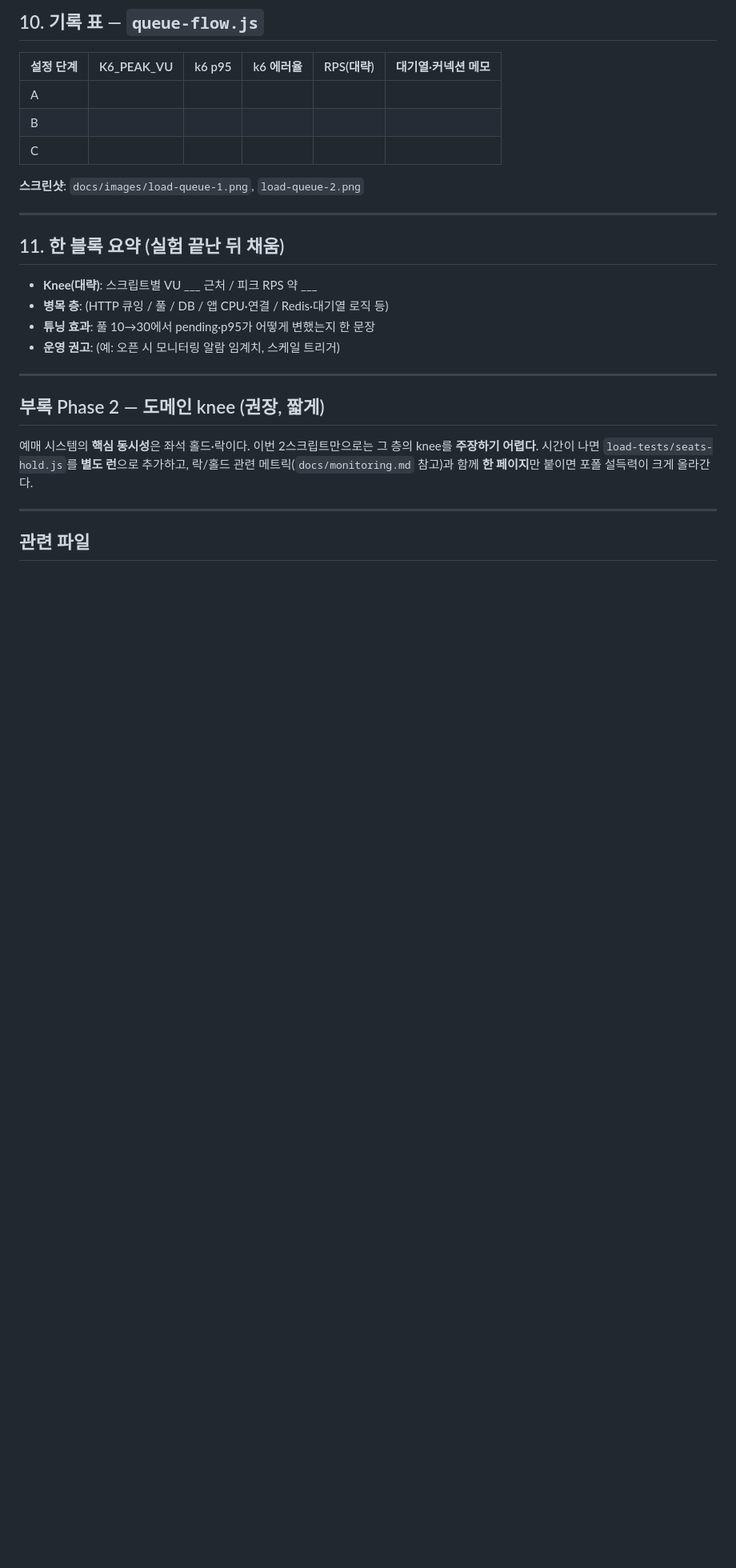
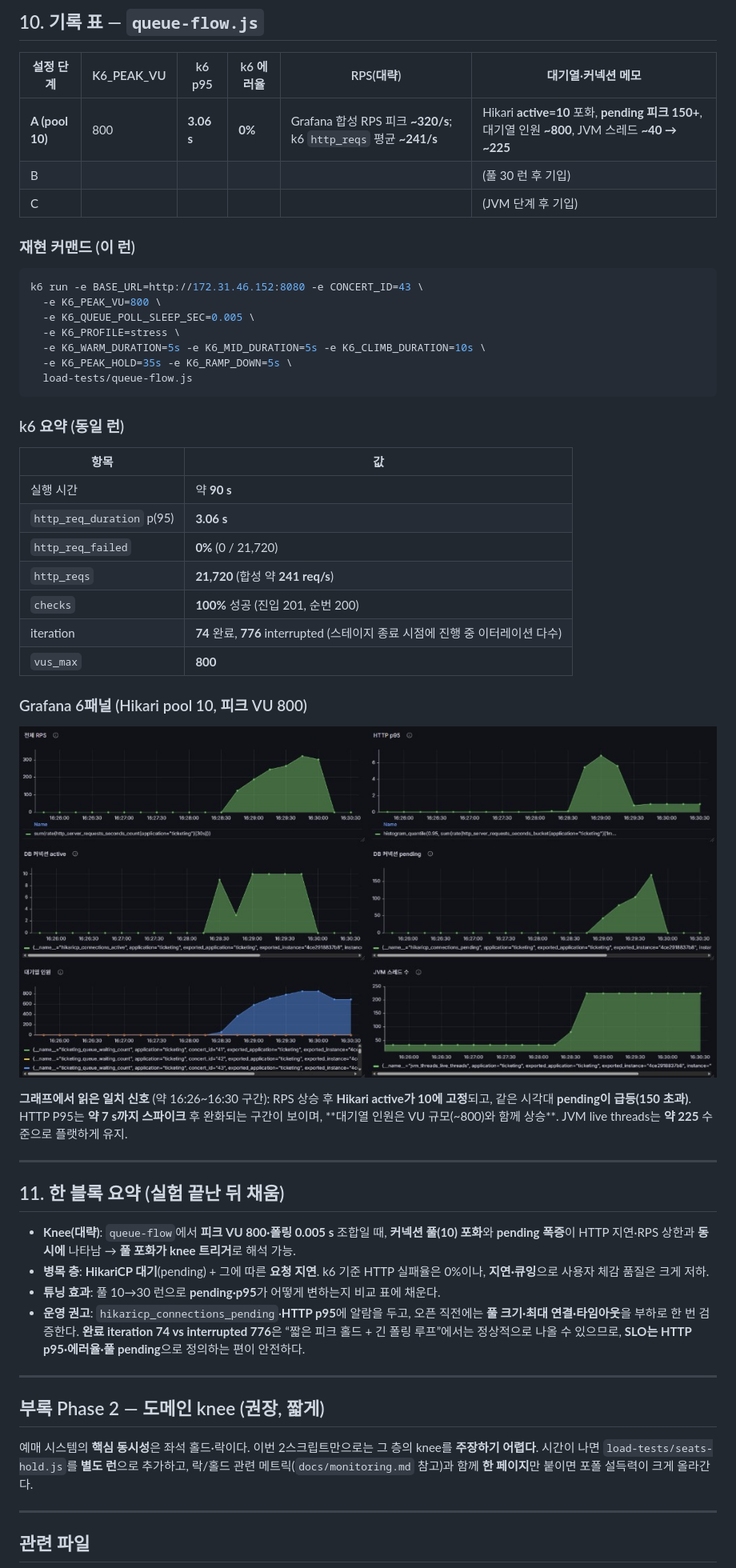
Before and after one commit to kiy3035/Ticketing, a Markdown page: docs/load-test-portfolio.md, the part around the change. Shown at 80% size. GitHub-like rendering; pictures changed too: portfolio/images/queue-flow-pool10-800vu-grafana-6panel.png (added); blank space fills up the shorter version.

````diff
--- a/docs/load-test-portfolio.md
+++ b/docs/load-test-portfolio.md
@@ -148,20 +148,48 @@
 
 | 설정 단계 | K6_PEAK_VU | k6 p95 | k6 에러율 | RPS(대략) | 대기열·커넥션 메모 |
 |-----------|------------|--------|-----------|-----------|-------------------|
-| A | | | | | |
-| B | | | | | |
-| C | | | | | |
+| **A (pool 10)** | 800 | **3.06 s** | **0%** | Grafana 합성 RPS 피크 **~320/s**; k6 `http_reqs` 평균 **~241/s** | Hikari **active=10** 포화, **pending 피크 150+**, 대기열 인원 **~800**, JVM 스레드 **~40 → ~225** |
+| B | | | | | (풀 30 런 후 기입) |
+| C | | | | | (JVM 단계 후 기입) |
 
-**스크린샷**: `docs/images/load-queue-1.png`, `load-queue-2.png`
+### 재현 커맨드 (이 런)
+
+```bash
+k6 run -e BASE_URL=http://172.31.46.152:8080 -e CONCERT_ID=43 \
+  -e K6_PEAK_VU=800 \
+  -e K6_QUEUE_POLL_SLEEP_SEC=0.005 \
+  -e K6_PROFILE=stress \
+  -e K6_WARM_DURATION=5s -e K6_MID_DURATION=5s -e K6_CLIMB_DURATION=10s \
+  -e K6_PEAK_HOLD=35s -e K6_RAMP_DOWN=5s \
+  load-tests/queue-flow.js
+```
+
+### k6 요약 (동일 런)
+
+| 항목 | 값 |
+|------|-----|
+| 실행 시간 | 약 **90 s** |
+| `http_req_duration` p(95) | **3.06 s** |
+| `http_req_failed` | **0%** (0 / 21,720) |
+| `http_reqs` | **21,720** (합성 약 **241 req/s**) |
+| `checks` | **100%** 성공 (진입 201, 순번 200) |
+| iteration | **74** 완료, **776** interrupted (스테이지 종료 시점에 진행 중 이터레이션 다수) |
+| `vus_max` | **800** |
+
+### Grafana 6패널 (Hikari pool 10, 피크 VU 800)
+
+![](../portfolio/images/queue-flow-pool10-800vu-grafana-6panel.png)
+
+**그래프에서 읽은 일치 신호** (약 16:26~16:30 구간): RPS 상승 후 **Hikari active가 10에 고정**되고, 같은 시각대 **pending이 급등(150 초과)**. HTTP P95는 **약 7 s까지 스파이크** 후 완화되는 구간이 보이며, **대기열 인원은 VU 규모(~800)와 함께 상승**. JVM live threads는 **약 225** 수준으로 플랫하게 유지.
 
 ---
 
 ## 11. 한 블록 요약 (실험 끝난 뒤 채움)
 
-- **Knee(대략)**: 스크립트별 VU ___ 근처 / 피크 RPS 약 ___
-- **병목 층**: (HTTP 큐잉 / 풀 / DB / 앱 CPU·연결 / Redis·대기열 로직 등)
-- **튜닝 효과**: 풀 10→30에서 pending·p95가 어떻게 변했는지 한 문장
-- **운영 권고**: (예: 오픈 시 모니터링 알람 임계치, 스케일 트리거)
+- **Knee(대략)**: `queue-flow`에서 **피크 VU 800·폴링 0.005 s** 조합일 때, **커넥션 풀(10) 포화**와 **pending 폭증**이 HTTP 지연·RPS 상한과 **동시에** 나타남 → **풀 포화가 knee 트리거**로 해석 가능.
+- **병목 층**: **HikariCP 대기**(pending) + 그에 따른 **요청 지연**. k6 기준 HTTP 실패율은 0%이나, **지연·큐잉**으로 사용자 체감 품질은 크게 저하.
+- **튜닝 효과**: 풀 10→30 런으로 **pending·p95**가 어떻게 변하는지 비교 표에 채운다.
+- **운영 권고**: `hikaricp_connections_pending`·**HTTP p95**에 알람을 두고, 오픈 직전에는 **풀 크기·최대 연결·타임아웃**을 부하로 한 번 검증한다. **완료 iteration 74 vs interrupted 776**은 “짧은 피크 홀드 + 긴 폴링 루프”에서는 정상적으로 나올 수 있으므로, **SLO는 HTTP p95·에러율·풀 pending**으로 정의하는 편이 안전하다.
 
 ---
 
````
Also changed, not shown: docs/load-test-results.md (+16 -12 lines), portfolio/load-test-report.md (+19 -37 lines), 2 other files.
